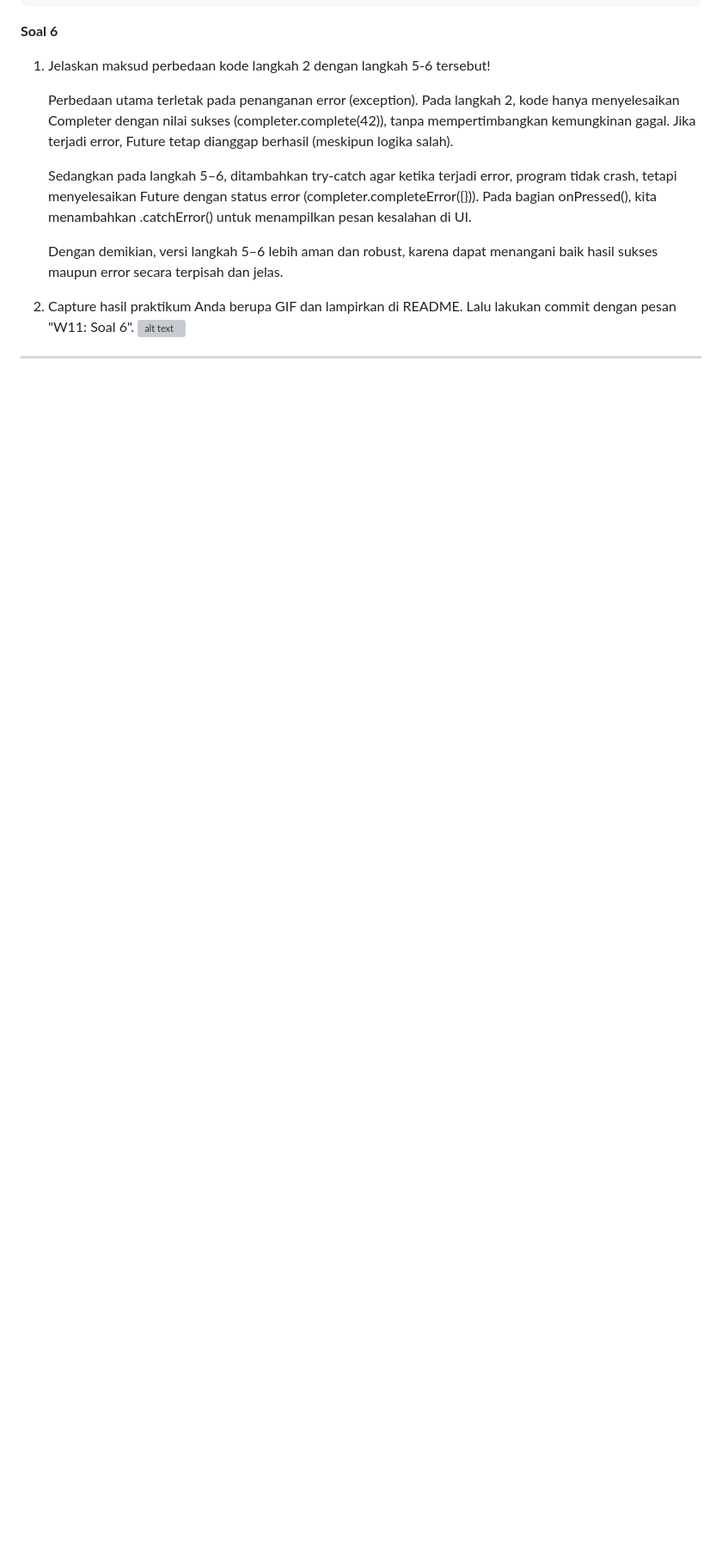
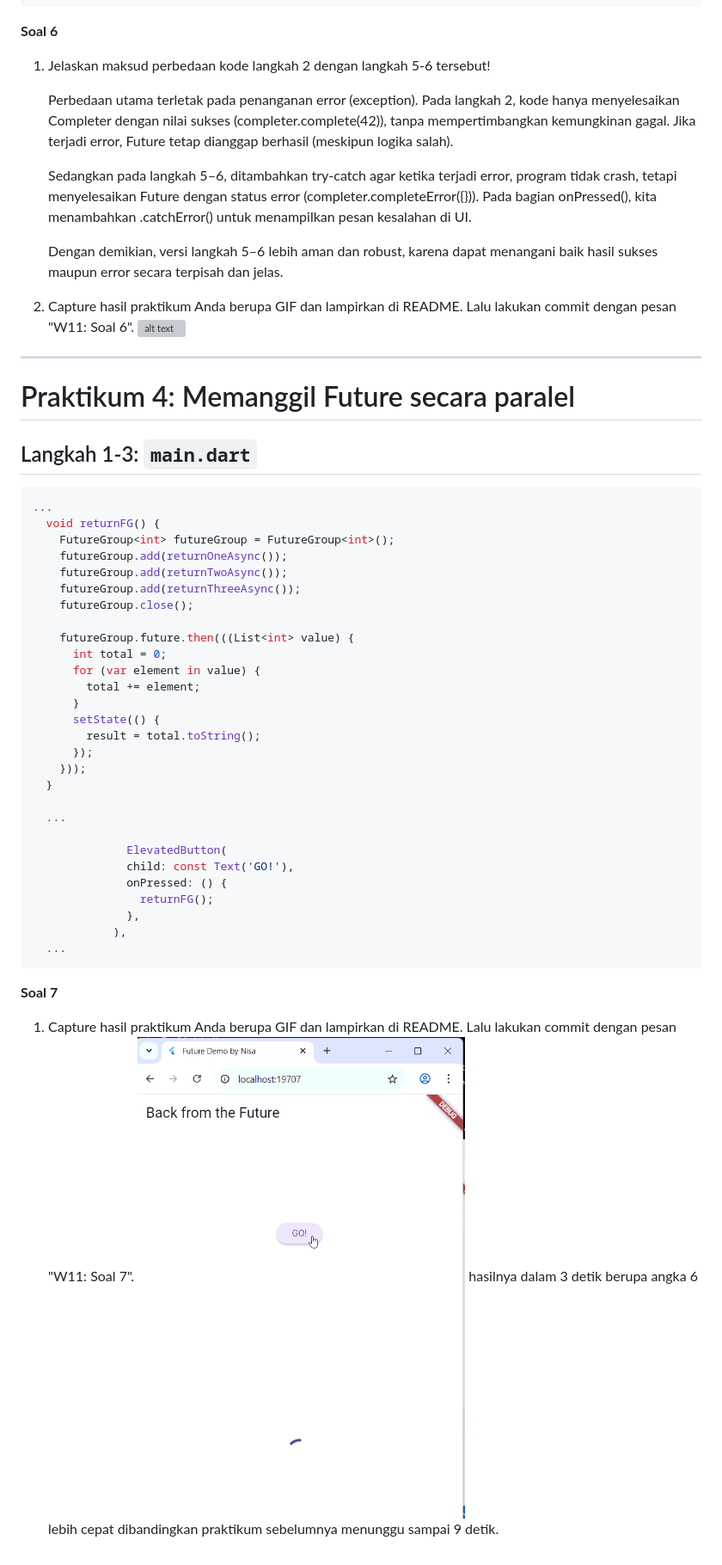
Before and after one commit to KhoirotunNisa25/Pemr_Mobile_Ganjil_2025, a Markdown page: codelab11_Dart/README.md, the part around the change. Shown: that part at 86% size. Rendered like a GitHub page; pictures changed too: codelab11_Dart/img/4.gif (added); blank space fills up the shorter version; grey boxes are pictures that could not be loaded.

Commit message:
Praktikum 4: soal 7

````diff
--- a/codelab11_Dart/README.md
+++ b/codelab11_Dart/README.md
@@ -338,3 +338,41 @@ Pada bagian onPressed(), kita menambahkan .catchError() untuk menampilkan pesan
     ![alt text](img/3b.gif)
 
 ---
+
+# Praktikum 4: Memanggil Future secara paralel
+## Langkah 1-3: `main.dart`
+```dart
+...
+  void returnFG() {
+    FutureGroup<int> futureGroup = FutureGroup<int>();
+    futureGroup.add(returnOneAsync());
+    futureGroup.add(returnTwoAsync());
+    futureGroup.add(returnThreeAsync());
+    futureGroup.close();
+
+    futureGroup.future.then(((List<int> value) {
+      int total = 0;
+      for (var element in value) {
+        total += element;
+      }
+      setState(() {
+        result = total.toString();
+      });
+    }));
+  }
+
+  ...
+
+              ElevatedButton(
+              child: const Text('GO!'),
+              onPressed: () {
+                returnFG();
+              },
+            ),
+  ...
+```
+
+**Soal 7**
+1. Capture hasil praktikum Anda berupa GIF dan lampirkan di README. Lalu lakukan commit dengan pesan "W11: Soal 7".
+![alt text](img/4.gif)
+hasilnya dalam 3 detik berupa angka 6 lebih cepat dibandingkan praktikum sebelumnya menunggu sampai 9 detik.
````
Also changed, not shown: 1 other file.
